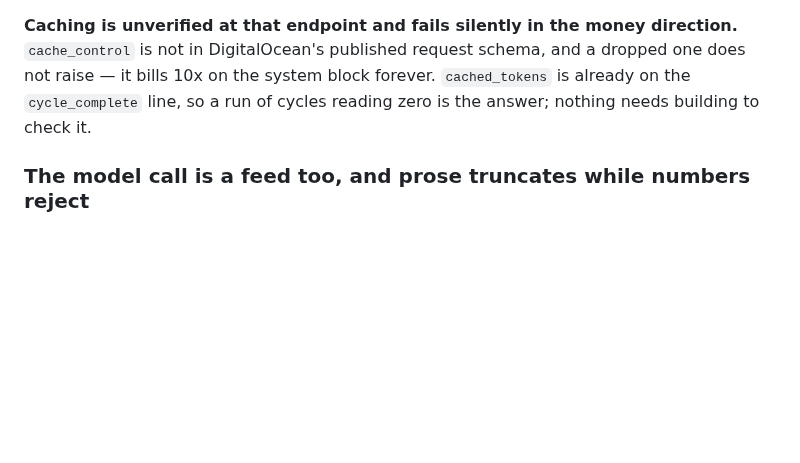
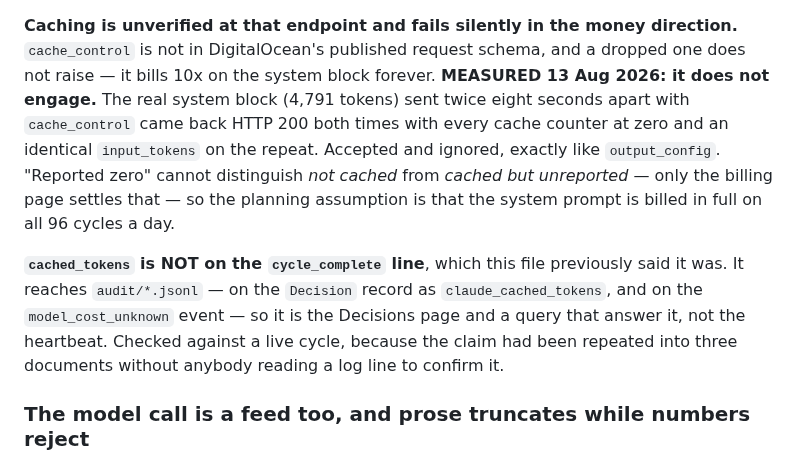
Before and after one commit to electrumnz/Electrum_Investments, a Markdown page: CLAUDE.md, the part around the change. Rendered like a GitHub page; blank space fills up the shorter version.

```diff
--- a/CLAUDE.md
+++ b/CLAUDE.md
@@ -1024,8 +1024,20 @@ name, because Pydantic turns a docstring into the schema's `description`.
 **Caching is unverified at that endpoint and fails silently in the money
 direction.** `cache_control` is not in DigitalOcean's published request schema,
 and a dropped one does not raise — it bills 10x on the system block forever.
-`cached_tokens` is already on the `cycle_complete` line, so a run of cycles
-reading zero is the answer; nothing needs building to check it.
+**MEASURED 13 Aug 2026: it does not engage.** The real system block (4,791
+tokens) sent twice eight seconds apart with `cache_control` came back HTTP 200
+both times with every cache counter at zero and an identical `input_tokens` on
+the repeat. Accepted and ignored, exactly like `output_config`. "Reported zero"
+cannot distinguish *not cached* from *cached but unreported* — only the billing
+page settles that — so the planning assumption is that the system prompt is
+billed in full on all 96 cycles a day.
+
+**`cached_tokens` is NOT on the `cycle_complete` line**, which this file
+previously said it was. It reaches `audit/*.jsonl` — on the `Decision` record as
+`claude_cached_tokens`, and on the `model_cost_unknown` event — so it is the
+Decisions page and a query that answer it, not the heartbeat. Checked against a
+live cycle, because the claim had been repeated into three documents without
+anybody reading a log line to confirm it.
 
 ### The model call is a feed too, and prose truncates while numbers reject
 
```
Also changed, not shown: docs/DROPLET_AI.md (+18 -8 lines).
